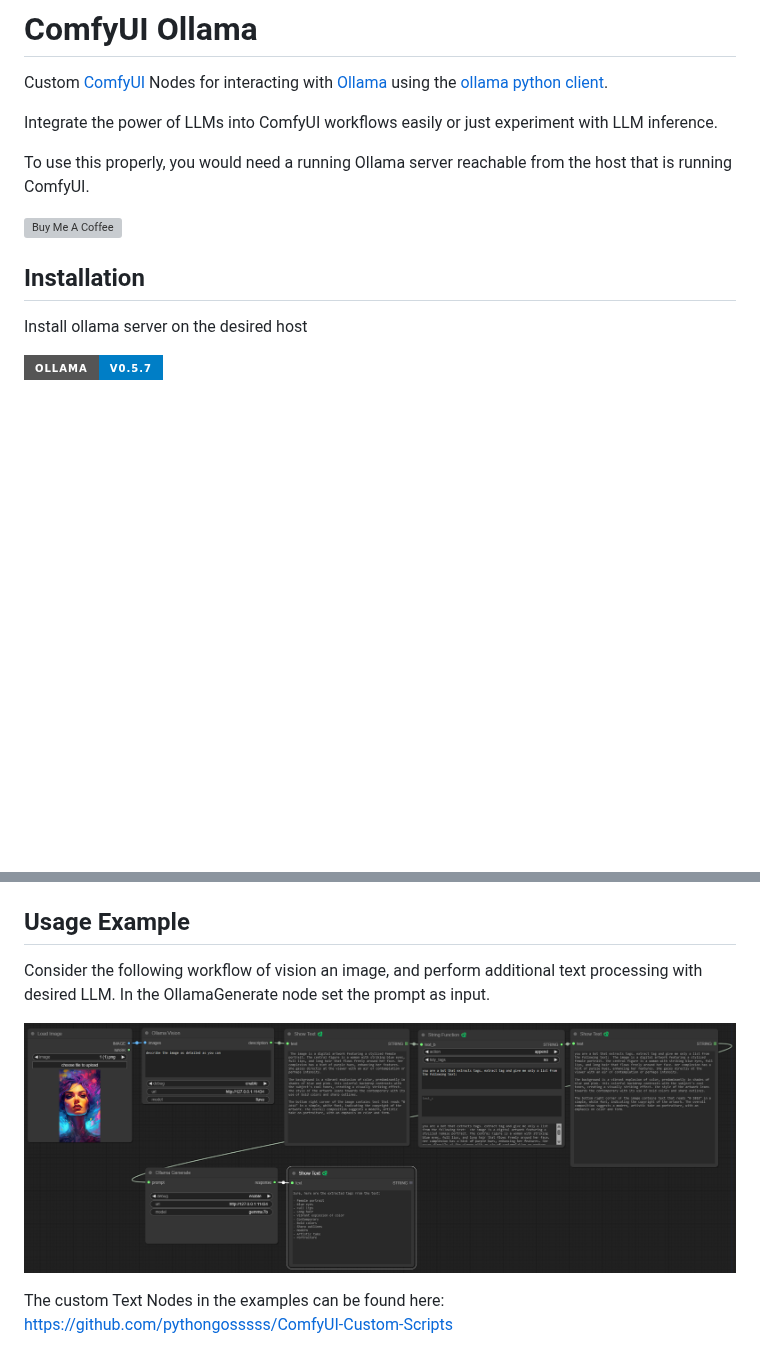
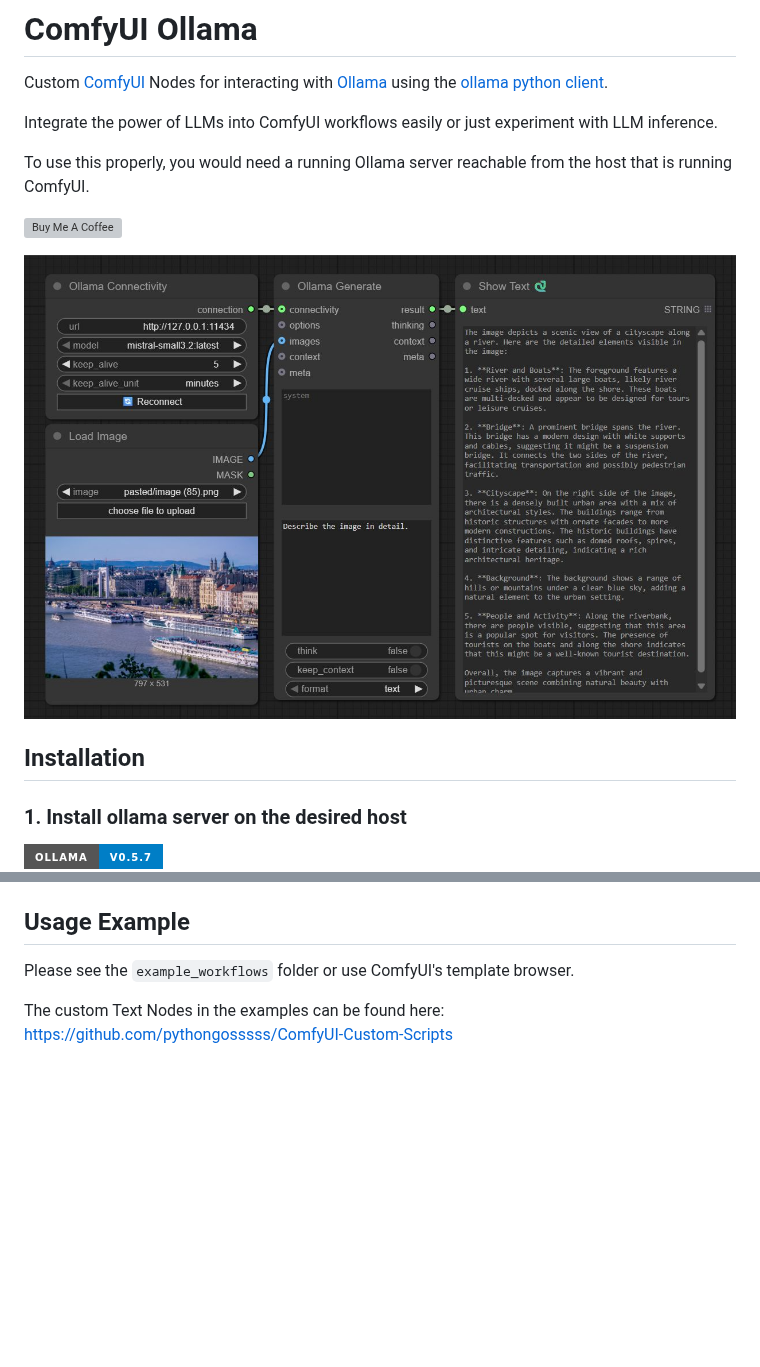
Before and after one commit to stavsap/comfyui-ollama, a Markdown page: README.md, 2 parts joined by grey strips. Rendered like a GitHub page; pictures changed too: .meta/CombinedUsage1.png (deleted), .meta/basic-example.jpg (added); badges without logos; blank space fills up the shorter version; grey boxes are pictures that could not be loaded.

```diff
--- a/README.md
+++ b/README.md
@@ -8,9 +8,11 @@ To use this properly, you would need a running Ollama server reachable from the
 
 <a href="https://www.buymeacoffee.com/stavsapq" target="_blank"><img src="https://cdn.buymeacoffee.com/buttons/default-orange.png" alt="Buy Me A Coffee" height="40" width="174"></a>
 
+![pic](.meta/basic-example.jpg)
+
 ## Installation
 
-Install ollama server on the desired host
+### 1. Install ollama server on the desired host
 
 <a href="https://ollama.com/" target="_blank">
   <img src="https://img.shields.io/badge/v0.5.7-green.svg?style=for-the-badge&labelColor=gray&label=Ollama&color=blue" alt=""/>
@@ -123,8 +104,6 @@ More [params info](https://github.com/ollama/ollama/blob/main/docs/modelfile.md#
 
 ## Usage Example
 
-Consider the following workflow of vision an image, and perform additional text processing with desired LLM. In the OllamaGenerate node set the prompt as input.
-
-![pic](.meta/CombinedUsage1.png)
+Please see the `example_workflows` folder or use ComfyUI's template browser.
 
 The custom Text Nodes in the examples can be found here: https://github.com/pythongosssss/ComfyUI-Custom-Scripts
```
Also changed, not shown: other parts of README.md (+22 -43 lines), CHANGE_LOG.md (+8 -0 lines), V1_nodes.md (added, +27 -0 lines), .meta/InstallViaManager.png (deleted), .meta/v2.png (deleted), 12 other files.
